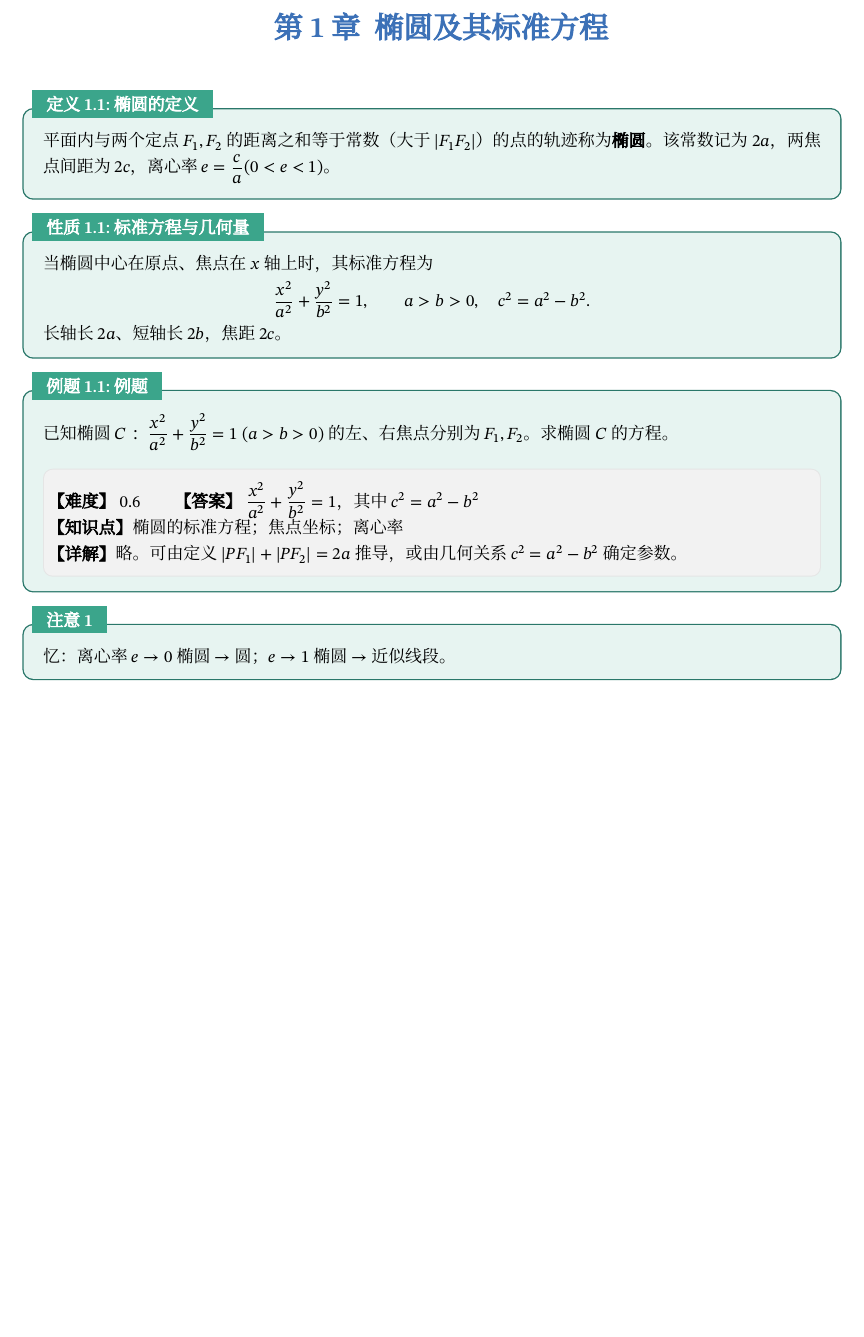
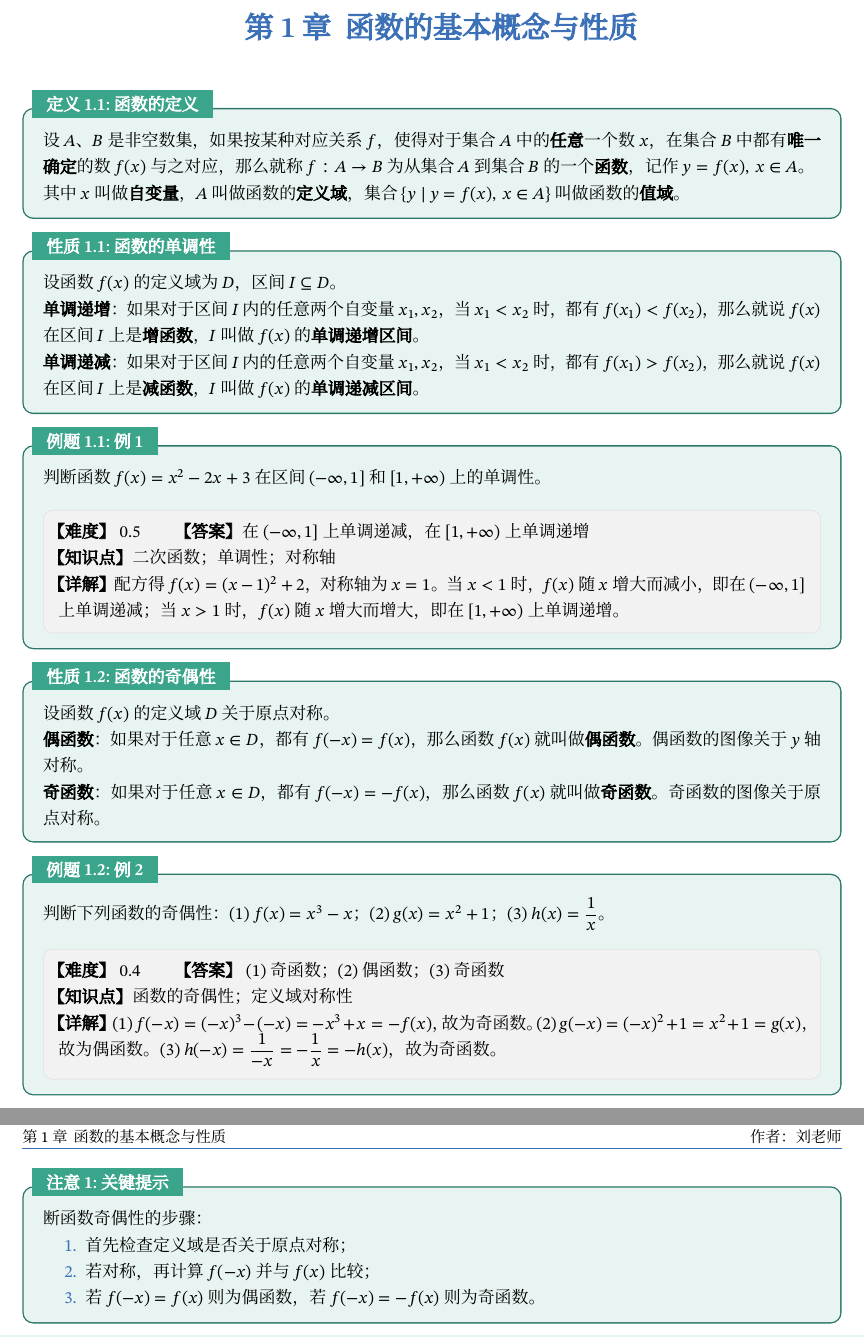
Before and after one commit to Muryor/mynote, a LaTeX book (main-handout.tex, which reads content/handouts/g3/functions/g3_functions_topic01_basic_concepts.tex): part of page 2 of 2 before the commit and two parts of pages 2 and 3 of 3 after it, the two joined at a grey line, cut at the place of the change, the shorter picture padded with empty space. Compiled offline with XeLaTeX; a missing font is replaced by an installed copy or a similar font.

Commit message:
feat: 实现 metadata 驱动的编译入口系统，支持中文路径
核心变更：
- settings/metadata.tex: 新增 \examSourceFile 和 \handoutSourceFile 配置
  * 支持英文路径（推荐）和中文路径（macOS + XeLaTeX 测试通过）
  * 用户只需修改此文件即可切换编译目标，无需修改 main-*.tex

- main-exam.tex / main-handout.tex: 改为动态加载内容
  * 通过 \examSourceFile / \handoutSourceFile 决定编译哪个文件
  * 保持 teacher/student 双版本构建逻辑不变
  * 添加未定义检查和友好错误提示

目录结构重组：
- content/handouts/ 新增分级目录结构：
  * g1/g2: 按学期组织（sem1/sem2）
  * g3: 按11个专题组织（functions, derivatives, conics, sequences,
    trigonometry, vectors, combinatorics, probability_statistics,
    solid_geometry, sets_complex_inequalities, comprehensive）

- 创建示例文件：
  * g3/functions/g3_functions_topic01_basic_concepts.tex
    - 高三函数专题（一）：基本概念与性质
    - 包含函数定义、单调性、奇偶性等内容
  * content/handouts/README.md: 目录结构说明文档

文档更新：
- README.md:
  * 新增 Configuration 部分说明 metadata 使用方法
  * 更新 Project Layout 展示完整目录结构
  * 新增文件命名约定说明（仓库推荐英文，本地可用中文）
  * 提供路径示例（英文和中文）

- features.md:
  * 更新 Modules 部分，详细说明 exam 和 handout 的目录组织
  * 添加 metadata 编译入口配置说明
  * 列出 g3 的11个专题目录及中文释义

向后兼容：
- build.sh 命令行接口保持不变
- teacher/student 角色仍由 build.sh 控制
- 现有 exam01.tex 和 ch01.tex 保持可用

测试验证：
✅ ./build.sh exam both 编译成功
✅ ./build.sh handout both 编译成功
✅ 切换到 g3/functions 示例文件编译成功

```diff
--- /dev/null
+++ b/content/handouts/g3/functions/g3_functions_topic01_basic_concepts.tex
@@ -0,0 +1,59 @@
+%% content/handouts/g3/functions/g3_functions_topic01_basic_concepts.tex
+%% 高三函数专题（一）：基本概念与性质
+
+\chapter{函数的基本概念与性质}
+
+\begin{definitionx}{函数的定义}{def:function}
+设 \(A\)、\(B\) 是非空数集，如果按某种对应关系 \(f\)，使得对于集合 \(A\) 中的\textbf{任意}一个数 \(x\)，
+在集合 \(B\) 中都有\textbf{唯一确定}的数 \(f(x)\) 与之对应，那么就称 \(f: A \to B\) 为从集合 \(A\) 到集合 \(B\) 的一个\textbf{函数}，
+记作 \(y=f(x),\, x\in A\)。
+
+其中 \(x\) 叫做\textbf{自变量}，\(A\) 叫做函数的\textbf{定义域}，集合 \(\{y\mid y=f(x),\, x\in A\}\) 叫做函数的\textbf{值域}。
+\end{definitionx}
+
+\begin{propertyx}{函数的单调性}{prop:monotonicity}
+设函数 \(f(x)\) 的定义域为 \(D\)，区间 \(I \subseteq D\)。
+
+\textbf{单调递增}：如果对于区间 \(I\) 内的任意两个自变量 \(x_1, x_2\)，当 \(x_1 < x_2\) 时，都有 \(f(x_1) < f(x_2)\)，
+那么就说 \(f(x)\) 在区间 \(I\) 上是\textbf{增函数}，\(I\) 叫做 \(f(x)\) 的\textbf{单调递增区间}。
+
+\textbf{单调递减}：如果对于区间 \(I\) 内的任意两个自变量 \(x_1, x_2\)，当 \(x_1 < x_2\) 时，都有 \(f(x_1) > f(x_2)\)，
+那么就说 \(f(x)\) 在区间 \(I\) 上是\textbf{减函数}，\(I\) 叫做 \(f(x)\) 的\textbf{单调递减区间}。
+\end{propertyx}
+
+\begin{examplex}{例1}{ex:monotonicity-01}
+判断函数 \(f(x) = x^2 - 2x + 3\) 在区间 \((-\infty, 1]\) 和 \([1, +\infty)\) 上的单调性。
+
+\topics{二次函数；单调性；对称轴}
+\difficulty{0.5}
+\answer{在 \((-\infty, 1]\) 上单调递减，在 \([1, +\infty)\) 上单调递增}
+\explain{配方得 \(f(x) = (x-1)^2 + 2\)，对称轴为 \(x=1\)。当 \(x < 1\) 时，\(f(x)\) 随 \(x\) 增大而减小，即在 \((-\infty, 1]\) 上单调递减；当 \(x > 1\) 时，\(f(x)\) 随 \(x\) 增大而增大，即在 \([1, +\infty)\) 上单调递增。}
+\end{examplex}
+
+\begin{propertyx}{函数的奇偶性}{prop:parity}
+设函数 \(f(x)\) 的定义域 \(D\) 关于原点对称。
+
+\textbf{偶函数}：如果对于任意 \(x \in D\)，都有 \(f(-x) = f(x)\)，那么函数 \(f(x)\) 就叫做\textbf{偶函数}。
+偶函数的图像关于 \(y\) 轴对称。
+
+\textbf{奇函数}：如果对于任意 \(x \in D\)，都有 \(f(-x) = -f(x)\)，那么函数 \(f(x)\) 就叫做\textbf{奇函数}。
+奇函数的图像关于原点对称。
+\end{propertyx}
+
+\begin{examplex}{例2}{ex:parity-01}
+判断下列函数的奇偶性：(1) \(f(x) = x^3 - x\)；(2) \(g(x) = x^2 + 1\)；(3) \(h(x) = \dfrac{1}{x}\)。
+
+\topics{函数的奇偶性；定义域对称性}
+\difficulty{0.4}
+\answer{(1) 奇函数；(2) 偶函数；(3) 奇函数}
+\explain{(1) \(f(-x) = (-x)^3 - (-x) = -x^3 + x = -f(x)\)，故为奇函数。(2) \(g(-x) = (-x)^2 + 1 = x^2 + 1 = g(x)\)，故为偶函数。(3) \(h(-x) = \dfrac{1}{-x} = -\dfrac{1}{x} = -h(x)\)，故为奇函数。}
+\end{examplex}
+
+\begin{notebox}{关键提示}
+判断函数奇偶性的步骤：
+\begin{enumerate}
+  \item 首先检查定义域是否关于原点对称；
+  \item 若对称，再计算 \(f(-x)\) 并与 \(f(x)\) 比较；
+  \item 若 \(f(-x) = f(x)\) 则为偶函数，若 \(f(-x) = -f(x)\) 则为奇函数。
+\end{enumerate}
+\end{notebox}
--- a/main-handout.tex
+++ b/main-handout.tex
@@ -19,5 +19,21 @@
   % \maketitle is now empty due to cover=false option
   \tableofcontents
   \mainmatter
-  \input{content/handouts/ch01.tex}
+
+  % Content: dynamically loaded from metadata.tex configuration
+  % The actual handout file is specified by \handoutSourceFile in settings/metadata.tex
+  \ifx\handoutSourceFile\undefined
+    \PackageError{handoutx}{%
+      No handoutSourceFile defined in settings/metadata.tex.%
+    }{%
+      Please define \protect\handoutSourceFile in settings/metadata.tex to specify which handout to compile.%
+    }
+  \else
+    \ifx\handoutSourceFile\@empty
+      \PackageWarning{handoutx}{handoutSourceFile is empty, no content loaded}
+    \else
+      % Load the handout content specified in metadata
+      \input{\handoutSourceFile}
+    \fi
+  \fi
 \end{document}
```
Also changed, not shown: features.md (+21 -4 lines), main-exam.tex (+16 -2 lines), settings/metadata.tex (+62 -0 lines), README.md, content/handouts/README.md (added).
